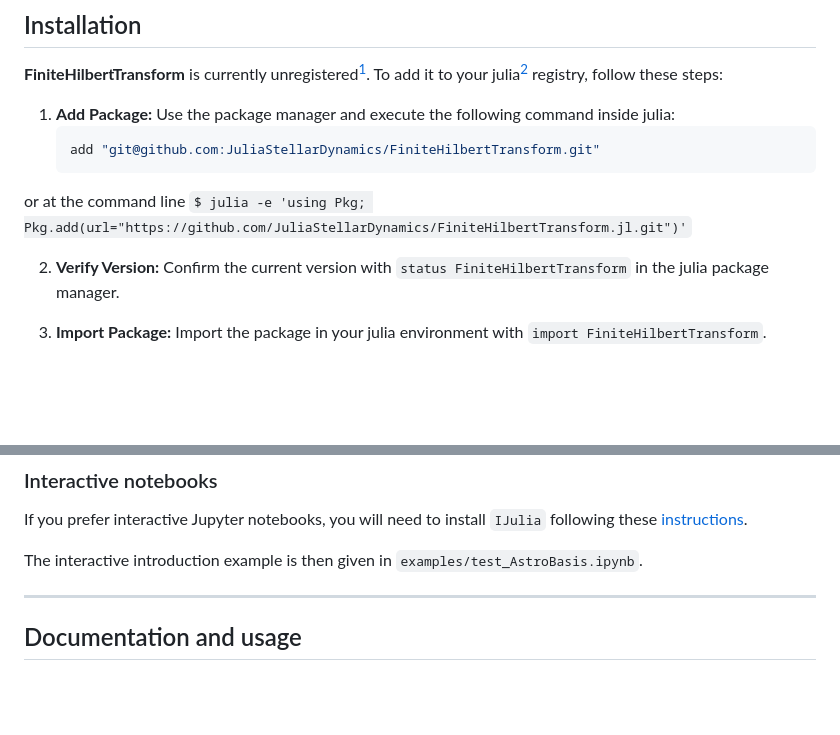
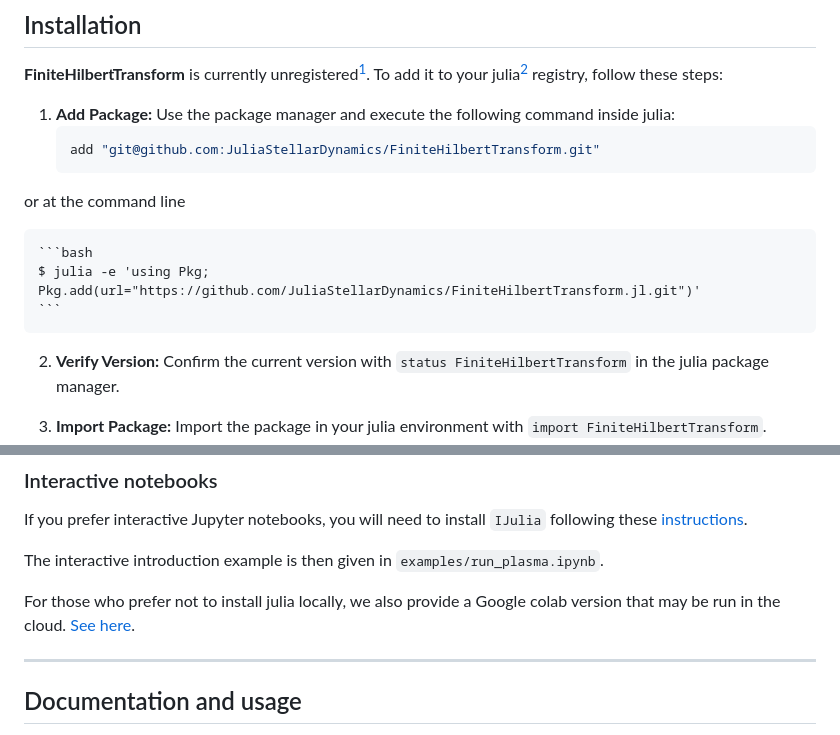
Before and after one commit to JuliaStellarDynamics/FiniteHilbertTransform.jl, a Markdown page: README.md, 2 parts joined by grey strips. Rendered like a GitHub page; blank space fills up the shorter version.

Commit message:
link colab notebook

````diff
--- a/README.md
+++ b/README.md
@@ -15,7 +15,8 @@
     add "git@github.com:JuliaStellarDynamics/FiniteHilbertTransform.git"
     ```
 or at the command line
-    ```
+
+    ```bash
     $ julia -e 'using Pkg; Pkg.add(url="https://github.com/JuliaStellarDynamics/FiniteHilbertTransform.jl.git")'
     ```
 
@@ -72,7 +73,9 @@ The resulting plot will be created in the same folder as the test code under the
 
 If you prefer interactive Jupyter notebooks, you will need to install `IJulia` following these [instructions](https://github.com/JuliaLang/IJulia.jl).
 
-The interactive introduction example is then given in `examples/test_AstroBasis.ipynb`.
+The interactive introduction example is then given in `examples/run_plasma.ipynb`.
+
+For those who prefer not to install julia locally, we also provide a Google colab version that may be run in the cloud. [See here](https://colab.research.google.com/drive/1p4lX5ot5-kKSnIo1XLFchsiOWGQUxEhR).
 
 ---
 ## Documentation and usage
````
